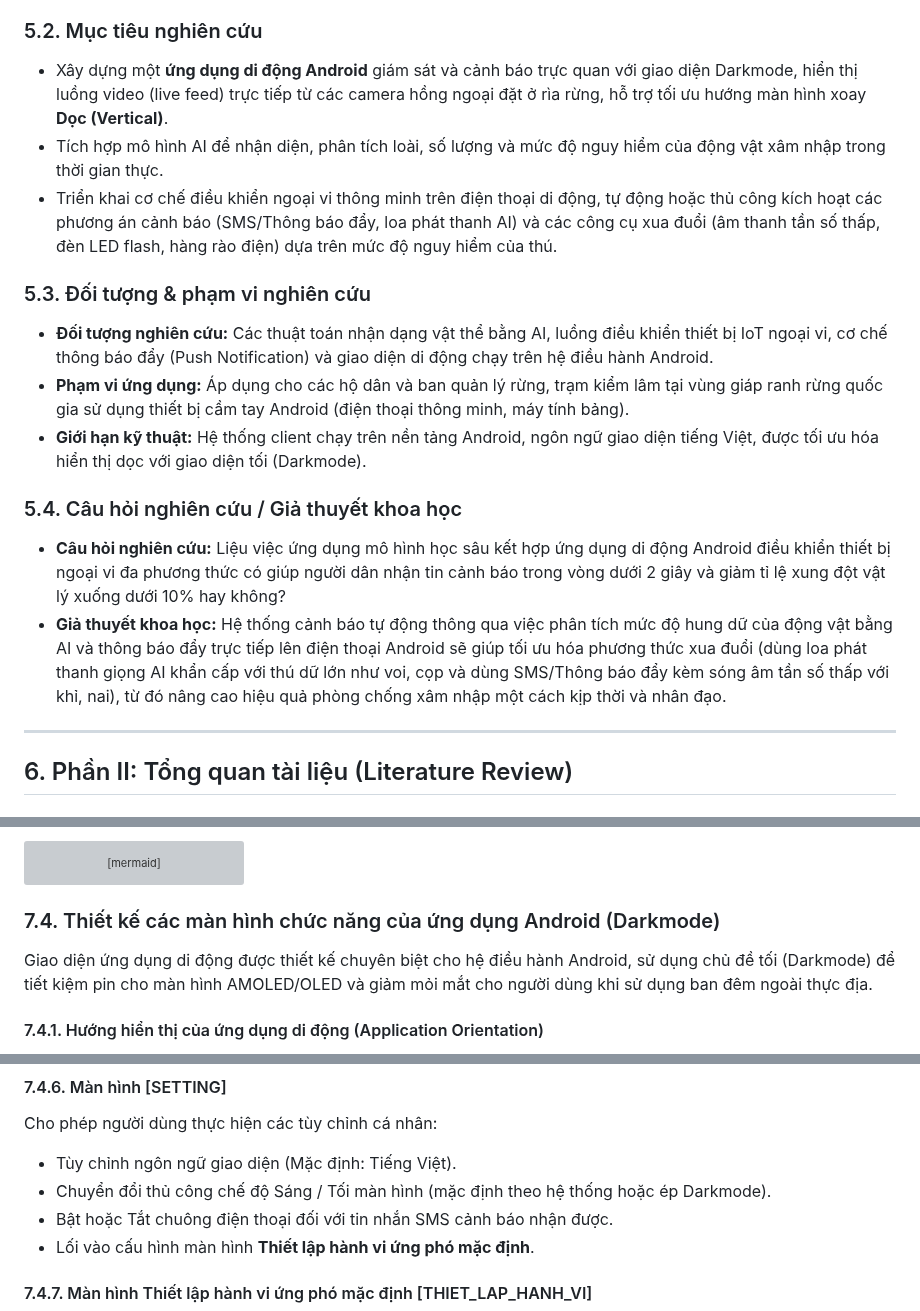
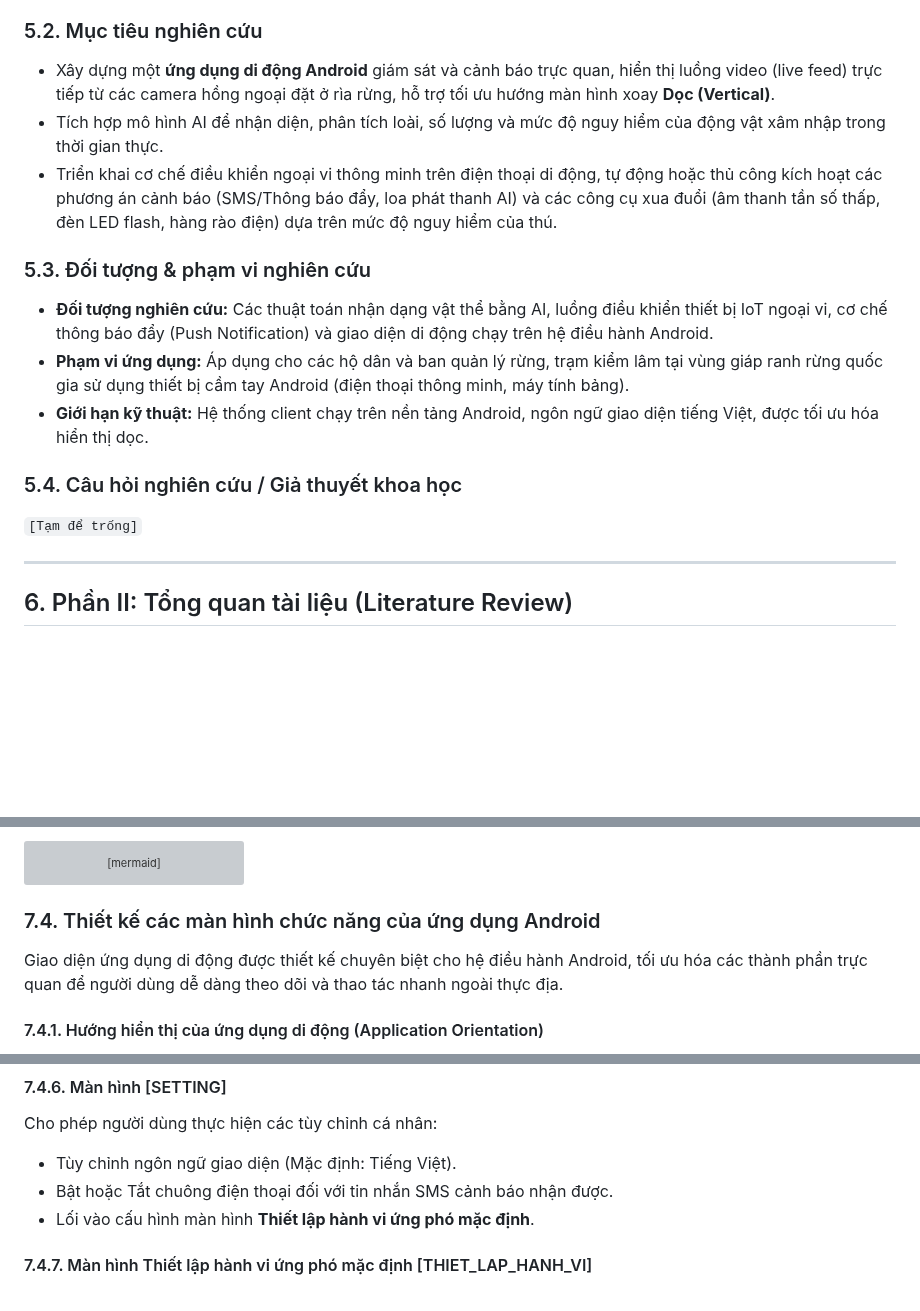
Before and after one commit to trungnguyenthien/Wildlife-Warning-and-Deterrence-System, a Markdown page: outputs/de-tai-nghien-cuu-canh-bao-dong-vat.md, 3 parts joined by grey strips. GitHub-like rendering; blank space fills up the shorter version; grey boxes are pictures that could not be loaded.

Commit message:
docs: update wildlife warning and deterrence research documentation

````diff
--- a/outputs/de-tai-nghien-cuu-canh-bao-dong-vat.md
+++ b/outputs/de-tai-nghien-cuu-canh-bao-dong-vat.md
@@ -48,7 +48,7 @@ Chúng em xin bày tỏ lòng biết ơn sâu sắc đến Ban Giám hiệu Trư
 
 ### 5.2. Mục tiêu nghiên cứu
 
-- Xây dựng một **ứng dụng di động Android** giám sát và cảnh báo trực quan với giao diện Darkmode, hiển thị luồng video (live feed) trực tiếp từ các camera hồng ngoại đặt ở rìa rừng, hỗ trợ tối ưu hướng màn hình xoay **Dọc (Vertical)**.
+- Xây dựng một **ứng dụng di động Android** giám sát và cảnh báo trực quan, hiển thị luồng video (live feed) trực tiếp từ các camera hồng ngoại đặt ở rìa rừng, hỗ trợ tối ưu hướng màn hình xoay **Dọc (Vertical)**.
 - Tích hợp mô hình AI để nhận diện, phân tích loài, số lượng và mức độ nguy hiểm của động vật xâm nhập trong thời gian thực.
 - Triển khai cơ chế điều khiển ngoại vi thông minh trên điện thoại di động, tự động hoặc thủ công kích hoạt các phương án cảnh báo (SMS/Thông báo đẩy, loa phát thanh AI) và các công cụ xua đuổi (âm thanh tần số thấp, đèn LED flash, hàng rào điện) dựa trên mức độ nguy hiểm của thú.
 
@@ -56,12 +56,11 @@ Chúng em xin bày tỏ lòng biết ơn sâu sắc đến Ban Giám hiệu Trư
 
 - **Đối tượng nghiên cứu:** Các thuật toán nhận dạng vật thể bằng AI, luồng điều khiển thiết bị IoT ngoại vi, cơ chế thông báo đẩy (Push Notification) và giao diện di động chạy trên hệ điều hành Android.
 - **Phạm vi ứng dụng:** Áp dụng cho các hộ dân và ban quản lý rừng, trạm kiểm lâm tại vùng giáp ranh rừng quốc gia sử dụng thiết bị cầm tay Android (điện thoại thông minh, máy tính bảng).
-- **Giới hạn kỹ thuật:** Hệ thống client chạy trên nền tảng Android, ngôn ngữ giao diện tiếng Việt, được tối ưu hóa hiển thị dọc với giao diện tối (Darkmode).
+- **Giới hạn kỹ thuật:** Hệ thống client chạy trên nền tảng Android, ngôn ngữ giao diện tiếng Việt, được tối ưu hóa hiển thị dọc.
 
 ### 5.4. Câu hỏi nghiên cứu / Giả thuyết khoa học
 
-- **Câu hỏi nghiên cứu:** Liệu việc ứng dụng mô hình học sâu kết hợp ứng dụng di động Android điều khiển thiết bị ngoại vi đa phương thức có giúp người dân nhận tin cảnh báo trong vòng dưới 2 giây và giảm tỉ lệ xung đột vật lý xuống dưới 10% hay không?
-- **Giả thuyết khoa học:** Hệ thống cảnh báo tự động thông qua việc phân tích mức độ hung dữ của động vật bằng AI và thông báo đẩy trực tiếp lên điện thoại Android sẽ giúp tối ưu hóa phương thức xua đuổi (dùng loa phát thanh giọng AI khẩn cấp với thú dữ lớn như voi, cọp và dùng SMS/Thông báo đẩy kèm sóng âm tần số thấp với khỉ, nai), từ đó nâng cao hiệu quả phòng chống xâm nhập một cách kịp thời và nhân đạo.
+`[Tạm để trống]`
 
 ---
 
@@ -208,9 +207,9 @@ sequenceDiagram
     Server->>Cam: Cập nhật trạng thái bật/tắt thiết bị ngoại vi
 ```
 
-### 7.4. Thiết kế các màn hình chức năng của ứng dụng Android (Darkmode)
+### 7.4. Thiết kế các màn hình chức năng của ứng dụng Android
 
-Giao diện ứng dụng di động được thiết kế chuyên biệt cho hệ điều hành Android, sử dụng chủ đề tối (Darkmode) để tiết kiệm pin cho màn hình AMOLED/OLED và giảm mỏi mắt cho người dùng khi sử dụng ban đêm ngoài thực địa.
+Giao diện ứng dụng di động được thiết kế chuyên biệt cho hệ điều hành Android, tối ưu hóa các thành phần trực quan để người dùng dễ dàng theo dõi và thao tác nhanh ngoài thực địa.
 
 #### 7.4.1. Hướng hiển thị của ứng dụng di động (Application Orientation)
 
@@ -267,7 +266,6 @@ Màn hình chính xuất hiện ngay sau khi đăng nhập thành công, đượ
 Cho phép người dùng thực hiện các tùy chỉnh cá nhân:
 
 - Tùy chỉnh ngôn ngữ giao diện (Mặc định: Tiếng Việt).
-- Chuyển đổi thủ công chế độ Sáng / Tối màn hình (mặc định theo hệ thống hoặc ép Darkmode).
 - Bật hoặc Tắt chuông điện thoại đối với tin nhắn SMS cảnh báo nhận được.
 - Lối vào cấu hình màn hình **Thiết lập hành vi ứng phó mặc định**.
 
````
